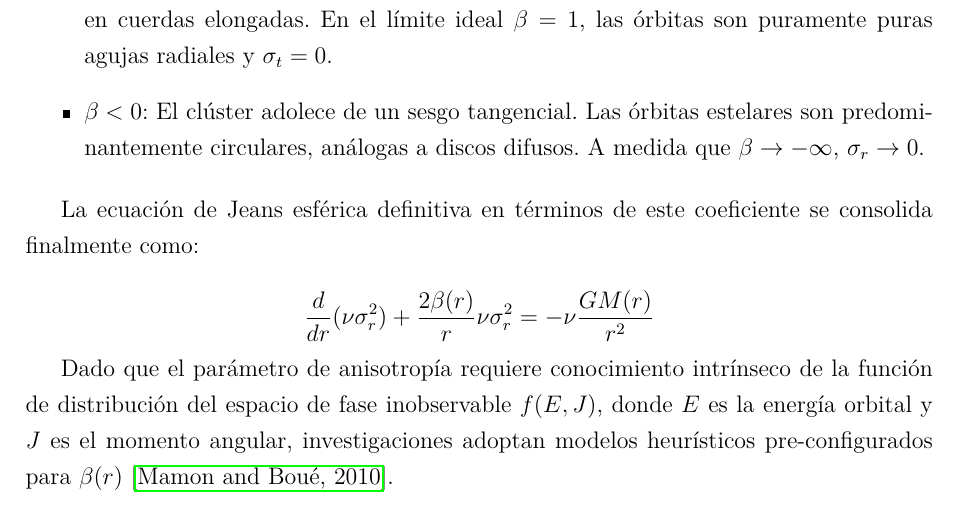
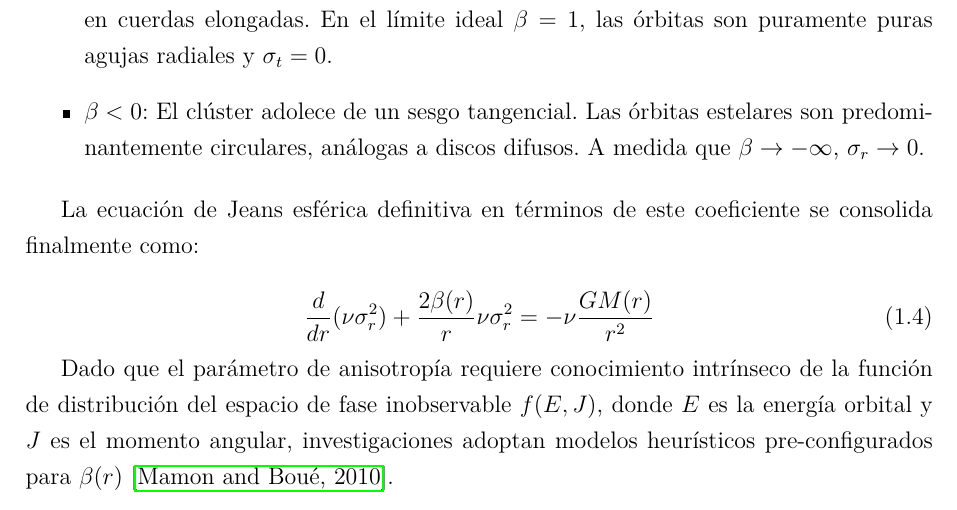
Before and after one commit to bejacore/tesis, a LaTeX book (main.tex, which reads capitulos/marco_teorico.tex): part of page 24 of 57, cut so that both start at the same text. Compiled offline with pdfLaTeX.

Commit message:
Etiquetar ec Jeans esférica

```diff
--- a/capitulos/marco_teorico.tex
+++ b/capitulos/marco_teorico.tex
@@ -922,8 +922,11 @@
                 La ecuación de Jeans esférica definitiva en términos de este
                 coeficiente se consolida finalmente como:
 
-                $$\frac{d}{dr}(\nu \sigma_r^2) + \frac{2\beta(r)}{r} \nu
-                \sigma_r^2 = - \nu \frac{GM(r)}{r^2}$$
+                \begin{equation}
+                    \frac{d}{dr}(\nu \sigma_r^2) + \frac{2\beta(r)}{r} \nu
+                    \sigma_r^2 = - \nu \frac{GM(r)}{r^2}
+                    \label{eq:jeans_esferica}
+                \end{equation}
 
                 Dado que el parámetro de anisotropía requiere conocimiento
                 intrínseco de la función de distribución del espacio de fase
```
